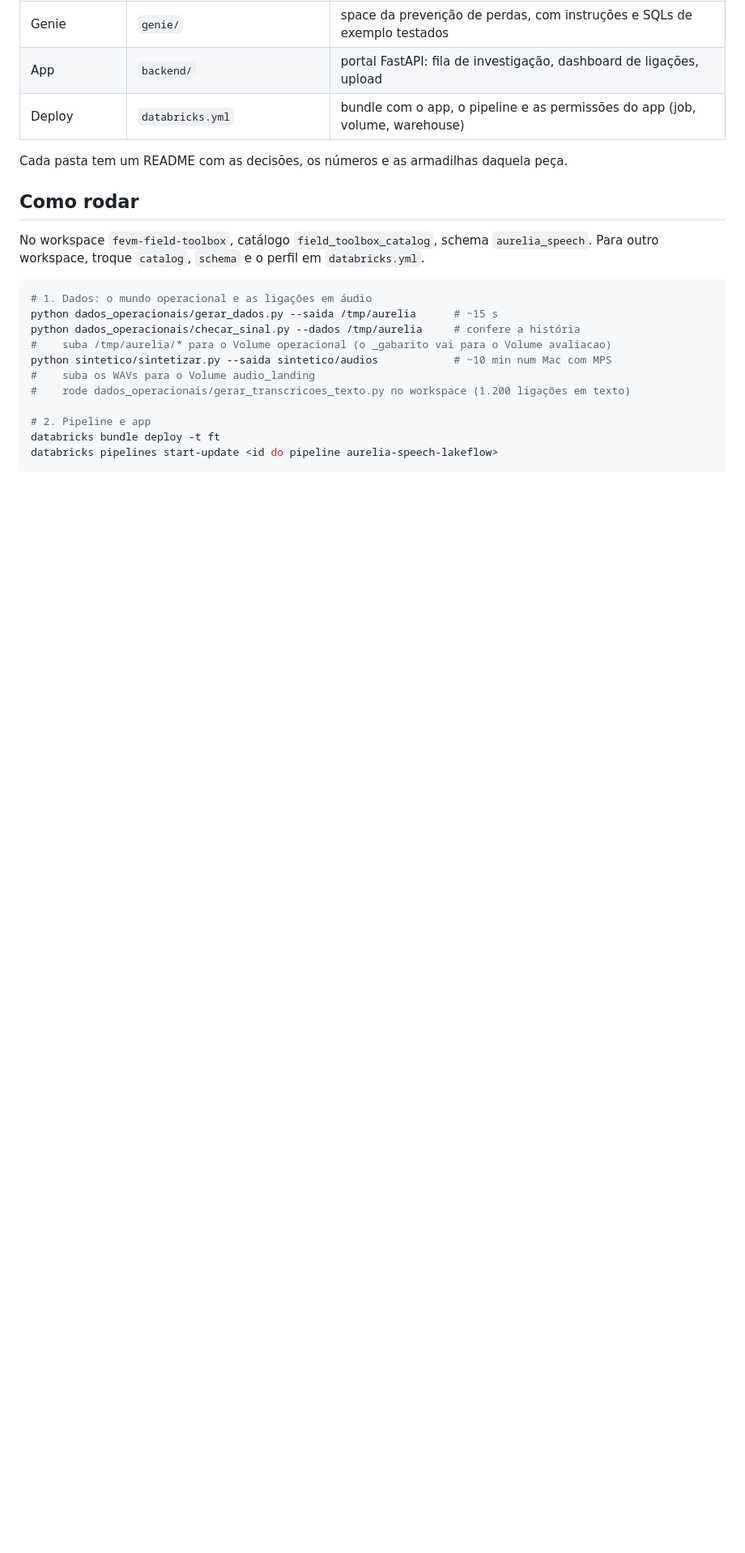
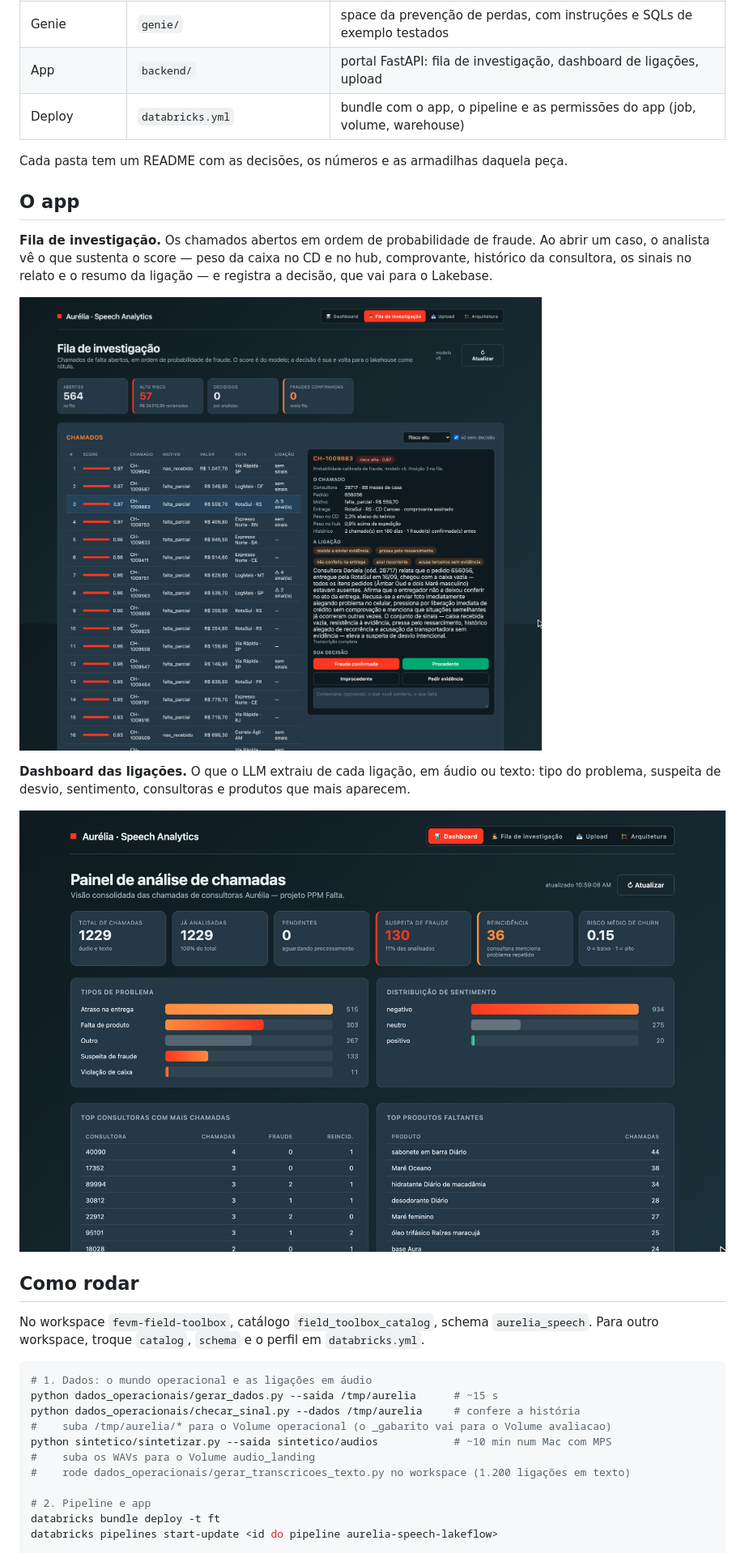
Before and after one commit to anasanchezss9/aurelia-speech-analytics, a Markdown page: README.md, the part around one of its changes. Shown at 81% size. Drawn GitHub-style; pictures changed too: docs/img/app-dashboard.png (added), docs/img/app-fila.png (added); blank space fills up the shorter version.

Commit message:
README com o vídeo do app, a arquitetura em SVG e os prints
Um minuto de app em GIF (leva ao MP4), o diagrama no lugar do desenho em
ASCII e os prints da fila de investigação e do dashboard.

```diff
--- a/README.md
+++ b/README.md
@@ -57,6 +49,21 @@ Na escala de um milhão de consultoras, a estimativa é passar de 52% para cerca
 | Deploy | `databricks.yml` | bundle com o app, o pipeline e as permissões do app (job, volume, warehouse) |
 
 Cada pasta tem um README com as decisões, os números e as armadilhas daquela peça.
+
+## O app
+
+**Fila de investigação.** Os chamados abertos em ordem de probabilidade de fraude.
+Ao abrir um caso, o analista vê o que sustenta o score — peso da caixa no CD e no
+hub, comprovante, histórico da consultora, os sinais no relato e o resumo da
+ligação — e registra a decisão, que vai para o Lakebase.
+
+![Fila de investigação com um caso de risco alto aberto](docs/img/app-fila.png)
+
+**Dashboard das ligações.** O que o LLM extraiu de cada ligação, em áudio ou texto:
+tipo do problema, suspeita de desvio, sentimento, consultoras e produtos que mais
+aparecem.
+
+![Dashboard das ligações analisadas](docs/img/app-dashboard.png)
 
 ## Como rodar
 
```
Also changed, not shown: other parts of README.md (+7 -15 lines), 3 other files.
